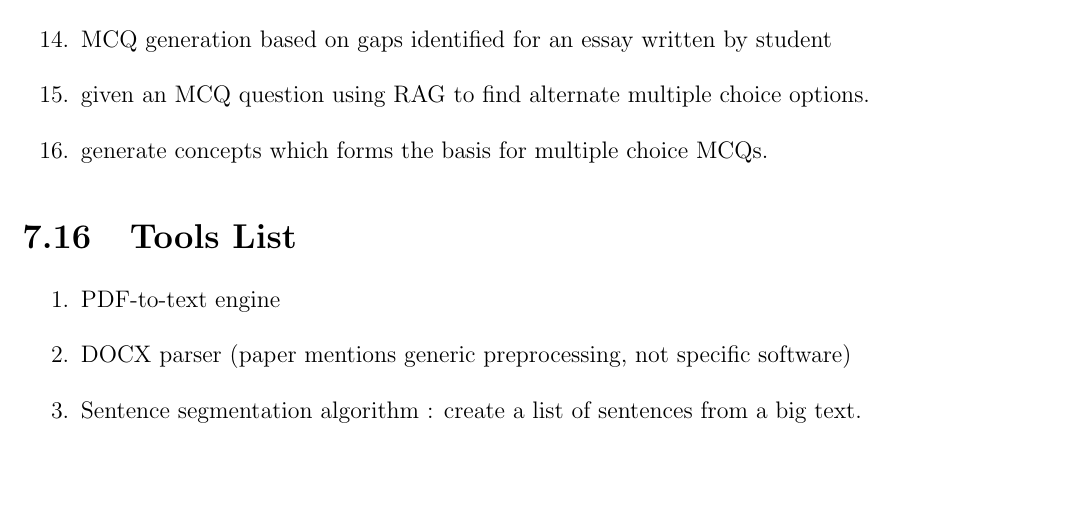
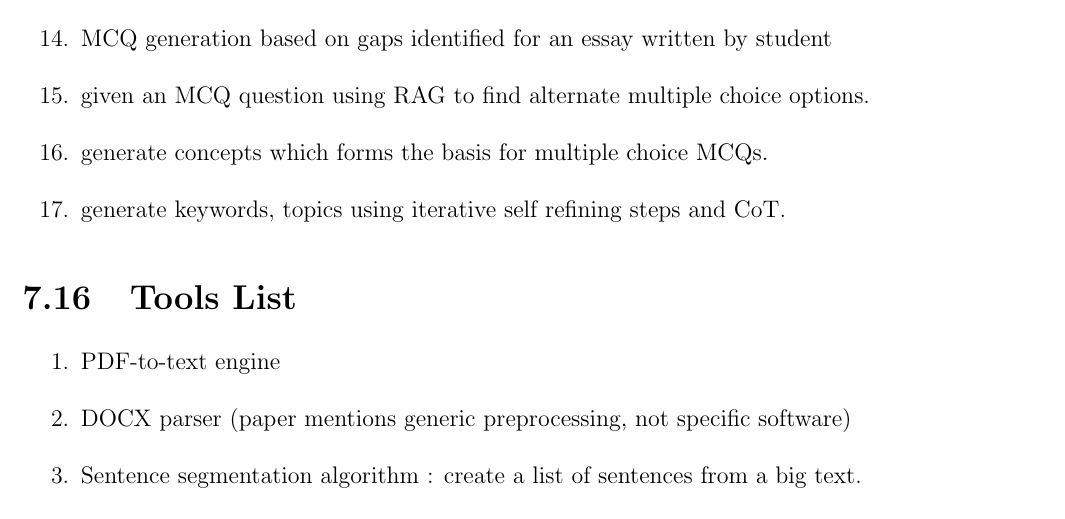
Before and after one commit to parvezk-rdata/study, a LaTeX book (lxdocs/book_llm/main.tex, which reads lxdocs/book_llm/chapters/chap06_papers/papers/paper_01/paper_01.tex): part of page 47 of 49, cut so that both start at the same text, the shorter picture padded with empty space. Compiled offline with pdfLaTeX.

Commit message:
llm book

```diff
--- a/lxdocs/book_llm/chapters/chap06_papers/papers/paper_01/paper_01.tex
+++ b/lxdocs/book_llm/chapters/chap06_papers/papers/paper_01/paper_01.tex
@@ -91,6 +91,7 @@
           \item MCQ generation based on gaps identified for an essay written by student
           \item given an MCQ question using RAG to find alternate multiple choice options.
           \item generate concepts which forms the basis for multiple choice MCQs.
+          \item generate keywords, topics using iterative self refining steps and CoT.
 
         \end{enumerate}
 
```
